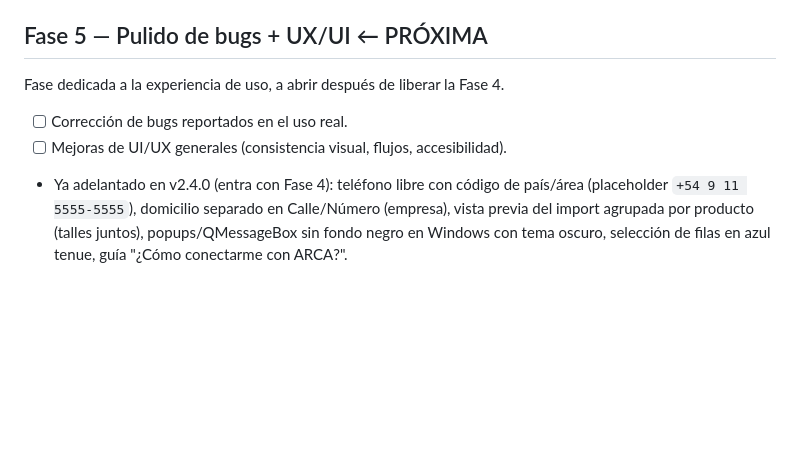
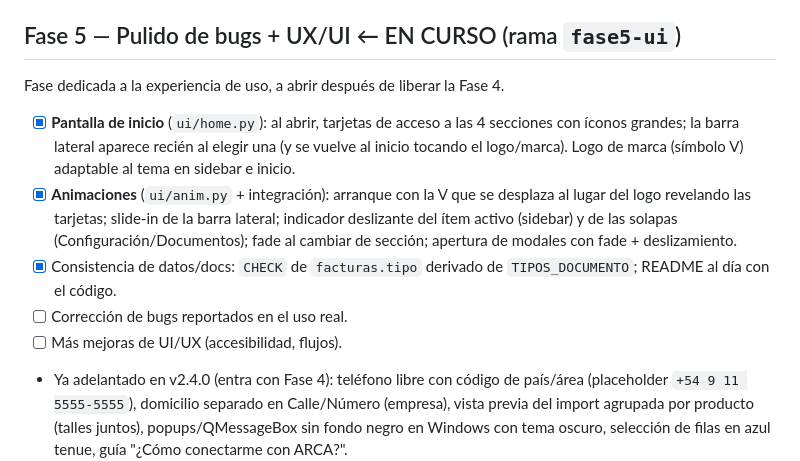
Before and after one commit to DecoudJuan/Vexa, a Markdown page: ROADMAP.md, the part around the change. GitHub-like rendering; blank space fills up the shorter version.

```diff
--- a/ROADMAP.md
+++ b/ROADMAP.md
@@ -94,10 +94,21 @@ Llevar la app (hoy funcional para uso interno, **licencia de escritorio**) a un
       homologación** antes de producción.
 - [ ] Futuro: certificados `.pfx`, percepciones/otros tributos, monedas ≠ ARS.
 
-## Fase 5 — Pulido de bugs + UX/UI  ← PRÓXIMA
+## Fase 5 — Pulido de bugs + UX/UI  ← EN CURSO (rama `fase5-ui`)
 Fase dedicada a la experiencia de uso, a abrir después de liberar la Fase 4.
+- [x] **Pantalla de inicio** (`ui/home.py`): al abrir, tarjetas de acceso a las 4
+      secciones con íconos grandes; la barra lateral aparece recién al elegir una
+      (y se vuelve al inicio tocando el logo/marca). Logo de marca (símbolo V)
+      adaptable al tema en sidebar e inicio.
+- [x] **Animaciones** (`ui/anim.py` + integración): arranque con la V que se
+      desplaza al lugar del logo revelando las tarjetas; slide-in de la barra
+      lateral; indicador deslizante del ítem activo (sidebar) y de las solapas
+      (Configuración/Documentos); fade al cambiar de sección; apertura de modales
+      con fade + deslizamiento.
+- [x] Consistencia de datos/docs: `CHECK` de `facturas.tipo` derivado de
+      `TIPOS_DOCUMENTO`; README al día con el código.
 - [ ] Corrección de bugs reportados en el uso real.
-- [ ] Mejoras de UI/UX generales (consistencia visual, flujos, accesibilidad).
+- [ ] Más mejoras de UI/UX (accesibilidad, flujos).
 - Ya adelantado en v2.4.0 (entra con Fase 4): teléfono libre con código de país/área
       (placeholder `+54 9 11 5555-5555`), domicilio separado en Calle/Número (empresa),
       vista previa del import agrupada por producto (talles juntos), popups/QMessageBox
```
Also changed, not shown: README.md (+7 -6 lines).
